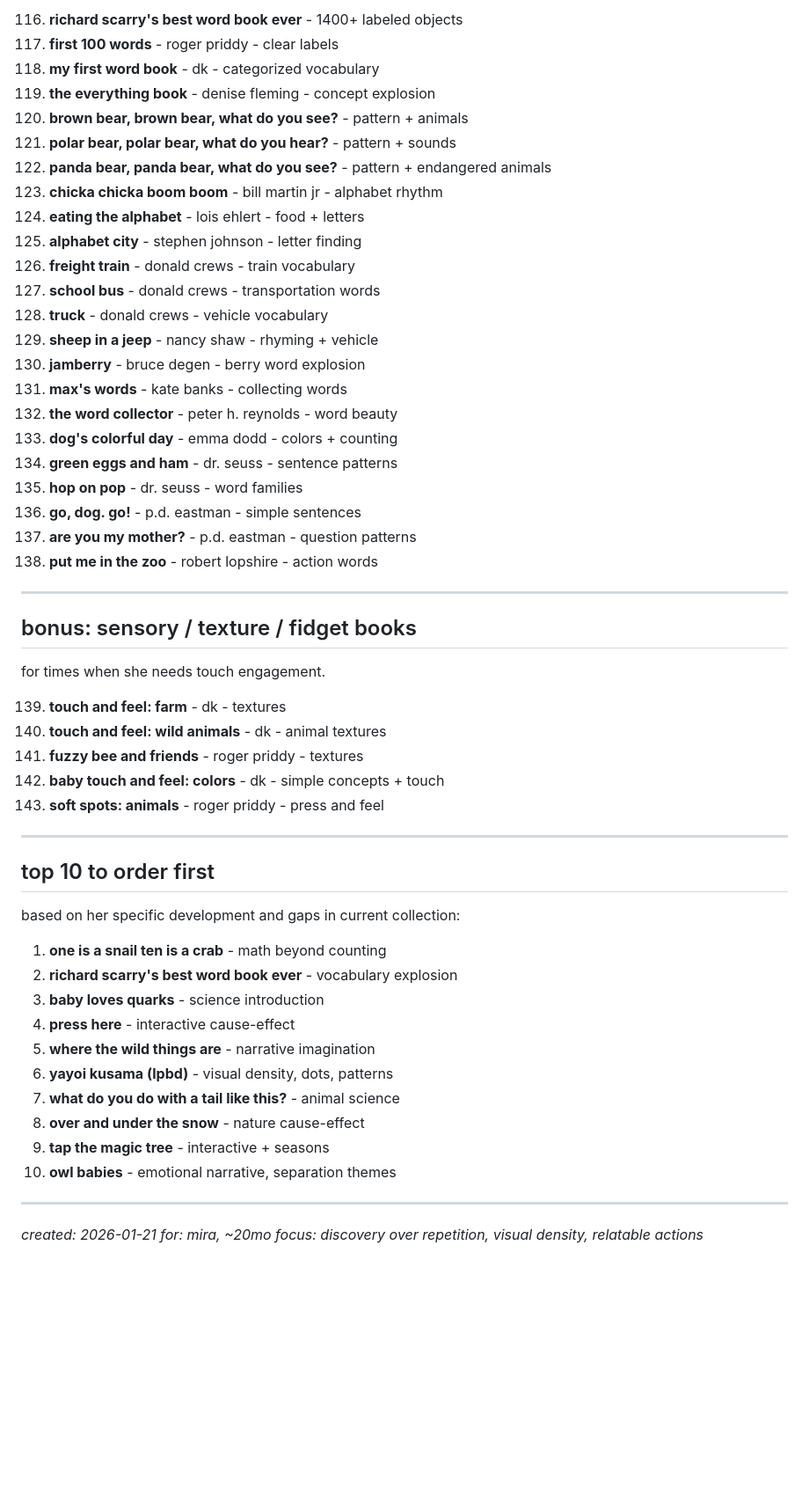
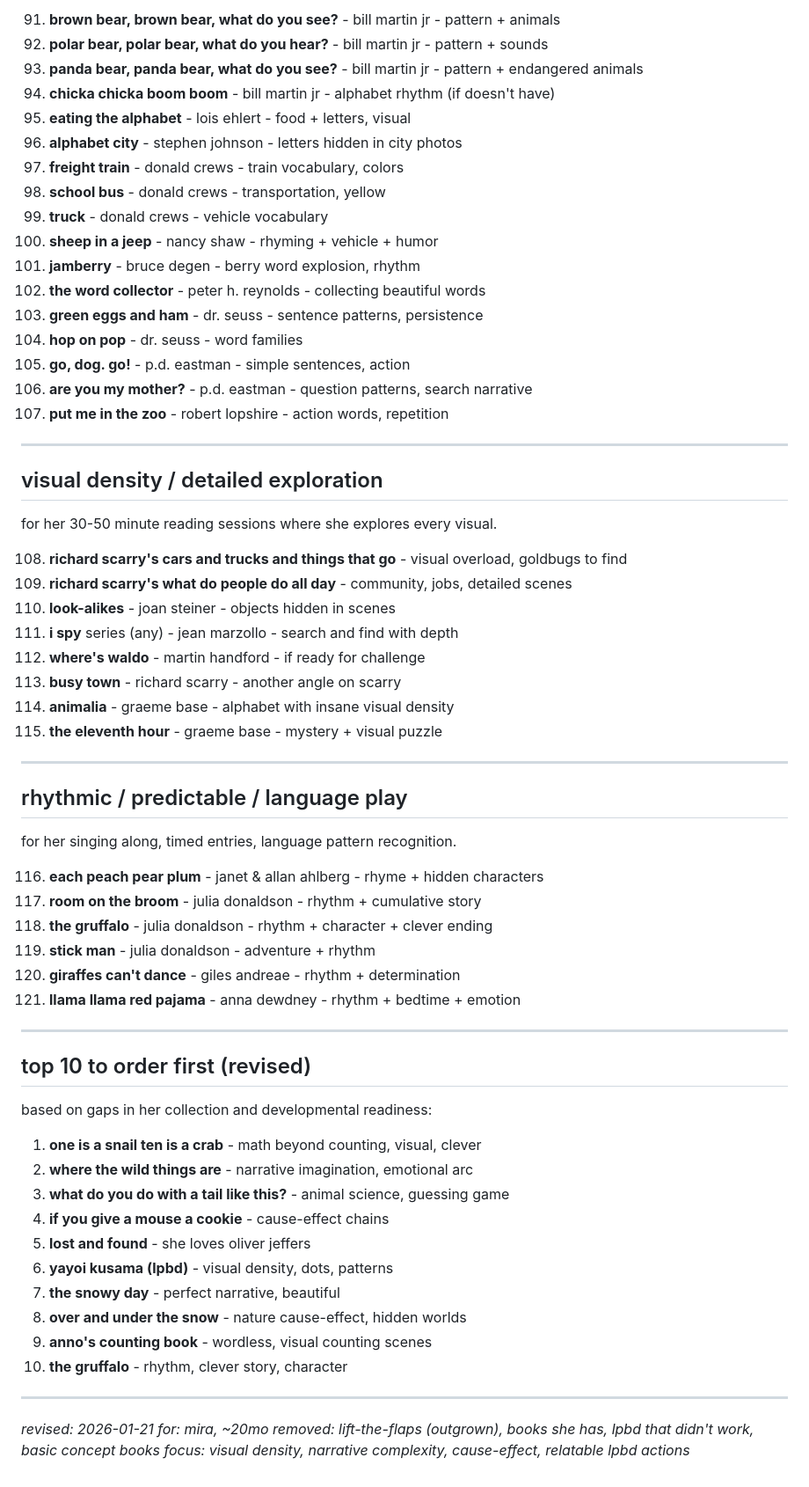
Before and after one commit to workinprogmess/homeschooling, a Markdown page: resources/temp-100-books-recommendations.md, the part around one of its changes. Shown at 88% size. GitHub-like rendering; blank space fills up the shorter version.

```diff
--- a/resources/temp-100-books-recommendations.md
+++ b/resources/temp-100-books-recommendations.md
@@ -171,59 +164,70 @@ building her explosive vocabulary - she's learning 5-10 words daily.
 
-116. **richard scarry's best word book ever** - 1400+ labeled objects
-117. **first 100 words** - roger priddy - clear labels
-118. **my first word book** - dk - categorized vocabulary
-119. **the everything book** - denise fleming - concept explosion
-120. **brown bear, brown bear, what do you see?** - pattern + animals
-121. **polar bear, polar bear, what do you hear?** - pattern + sounds
-122. **panda bear, panda bear, what do you see?** - pattern + endangered animals
-123. **chicka chicka boom boom** - bill martin jr - alphabet rhythm
-124. **eating the alphabet** - lois ehlert - food + letters
-125. **alphabet city** - stephen johnson - letter finding
-126. **freight train** - donald crews - train vocabulary
-127. **school bus** - donald crews - transportation words
-128. **truck** - donald crews - vehicle vocabulary
-129. **sheep in a jeep** - nancy shaw - rhyming + vehicle
-130. **jamberry** - bruce degen - berry word explosion
-131. **max's words** - kate banks - collecting words
-132. **the word collector** - peter h. reynolds - word beauty
-133. **dog's colorful day** - emma dodd - colors + counting
-134. **green eggs and ham** - dr. seuss - sentence patterns
-135. **hop on pop** - dr. seuss - word families
-136. **go, dog. go!** - p.d. eastman - simple sentences
-137. **are you my mother?** - p.d. eastman - question patterns
-138. **put me in the zoo** - robert lopshire - action words
+91. **brown bear, brown bear, what do you see?** - bill martin jr - pattern + animals
+92. **polar bear, polar bear, what do you hear?** - bill martin jr - pattern + sounds
+93. **panda bear, panda bear, what do you see?** - bill martin jr - pattern + endangered animals
+94. **chicka chicka boom boom** - bill martin jr - alphabet rhythm (if doesn't have)
+95. **eating the alphabet** - lois ehlert - food + letters, visual
+96. **alphabet city** - stephen johnson - letters hidden in city photos
+97. **freight train** - donald crews - train vocabulary, colors
+98. **school bus** - donald crews - transportation, yellow
+99. **truck** - donald crews - vehicle vocabulary
+100. **sheep in a jeep** - nancy shaw - rhyming + vehicle + humor
+101. **jamberry** - bruce degen - berry word explosion, rhythm
+102. **the word collector** - peter h. reynolds - collecting beautiful words
+103. **green eggs and ham** - dr. seuss - sentence patterns, persistence
+104. **hop on pop** - dr. seuss - word families
+105. **go, dog. go!** - p.d. eastman - simple sentences, action
+106. **are you my mother?** - p.d. eastman - question patterns, search narrative
+107. **put me in the zoo** - robert lopshire - action words, repetition
 
 ---
 
-## bonus: sensory / texture / fidget books
+## visual density / detailed exploration
 
-for times when she needs touch engagement.
+for her 30-50 minute reading sessions where she explores every visual.
 
-139. **touch and feel: farm** - dk - textures
-140. **touch and feel: wild animals** - dk - animal textures
-141. **fuzzy bee and friends** - roger priddy - textures
-142. **baby touch and feel: colors** - dk - simple concepts + touch
-143. **soft spots: animals** - roger priddy - press and feel
+108. **richard scarry's cars and trucks and things that go** - visual overload, goldbugs to find
+109. **richard scarry's what do people do all day** - community, jobs, detailed scenes
+110. **look-alikes** - joan steiner - objects hidden in scenes
+111. **i spy** series (any) - jean marzollo - search and find with depth
+112. **where's waldo** - martin handford - if ready for challenge
+113. **busy town** - richard scarry - another angle on scarry
+114. **animalia** - graeme base - alphabet with insane visual density
+115. **the eleventh hour** - graeme base - mystery + visual puzzle
 
 ---
 
-## top 10 to order first
+## rhythmic / predictable / language play
 
-based on her specific development and gaps in current collection:
+for her singing along, timed entries, language pattern recognition.
 
-1. **one is a snail ten is a crab** - math beyond counting
-2. **richard scarry's best word book ever** - vocabulary explosion
-3. **baby loves quarks** - science introduction
-4. **press here** - interactive cause-effect
-5. **where the wild things are** - narrative imagination
-6. **yayoi kusama (lpbd)** - visual density, dots, patterns
-7. **what do you do with a tail like this?** - animal science
-8. **over and under the snow** - nature cause-effect
-9. **tap the magic tree** - interactive + seasons
-10. **owl babies** - emotional narrative, separation themes
+116. **each peach pear plum** - janet & allan ahlberg - rhyme + hidden characters
+117. **room on the broom** - julia donaldson - rhythm + cumulative story
+118. **the gruffalo** - julia donaldson - rhythm + character + clever ending
+119. **stick man** - julia donaldson - adventure + rhythm
+120. **giraffes can't dance** - giles andreae - rhythm + determination
+121. **llama llama red pajama** - anna dewdney - rhythm + bedtime + emotion
 
 ---
 
-*created: 2026-01-21*
+## top 10 to order first (revised)
+
+based on gaps in her collection and developmental readiness:
+
+1. **one is a snail ten is a crab** - math beyond counting, visual, clever
+2. **where the wild things are** - narrative imagination, emotional arc
+3. **what do you do with a tail like this?** - animal science, guessing game
+4. **if you give a mouse a cookie** - cause-effect chains
+5. **lost and found** - she loves oliver jeffers
+6. **yayoi kusama (lpbd)** - visual density, dots, patterns
+7. **the snowy day** - perfect narrative, beautiful
+8. **over and under the snow** - nature cause-effect, hidden worlds
+9. **anno's counting book** - wordless, visual counting scenes
+10. **the gruffalo** - rhythm, clever story, character
+
+---
+
+*revised: 2026-01-21*
 *for: mira, ~20mo*
-*focus: discovery over repetition, visual density, relatable actions*
+*removed: lift-the-flaps (outgrown), books she has, lpbd that didn't work, basic concept books*
+*focus: visual density, narrative complexity, cause-effect, relatable lpbd actions*
```
Also changed, not shown: other parts of resources/temp-100-books-recommendations.md (+127 -134 lines).
